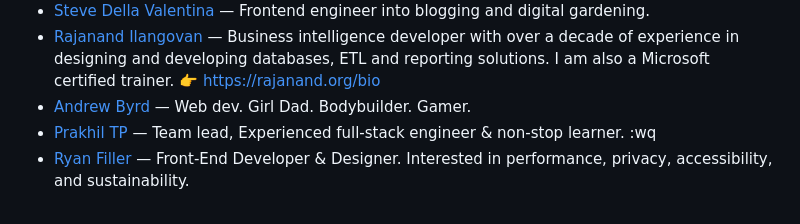
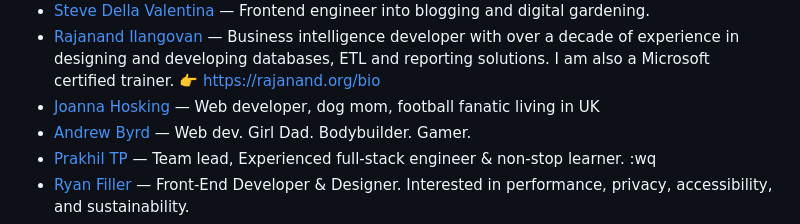
Before and after one commit to patrickm53/awesome-repo, a Markdown page: readme.md, the part around the change. GitHub-like rendering.

Commit message:
chore: generate `readme.md`, lint `src/data.js`

```diff
--- a/readme.md
+++ b/readme.md
@@ -303,6 +303,7 @@ This readme is auto-generated from the data.js file, so please don't PR this fil
 * [Aaron Uurman](https://aaronuurman.com/uses) — Back end developer who likes to develop front end on free time 🤷‍♂️. And I also blog.
 * [Steve Della Valentina](https://sdv.im/uses) — Frontend engineer into blogging and digital gardening.
 * [Rajanand Ilangovan](https://rajanand.org/uses) — Business intelligence developer with over a decade of experience in designing and developing databases, ETL and reporting solutions. I am also a Microsoft certified trainer. 👉 https://rajanand.org/bio
+* [Joanna Hosking](https://joannahosking.com/uses) — Web developer, dog mom, football fanatic living in UK
 * [Andrew Byrd](https://www.andrewbyrd.dev/uses/) — Web dev. Girl Dad. Bodybuilder. Gamer.
 * [Prakhil TP](https://www.notion.so/Things-Prakhil-uses-e995e61834c242f1b739be9f8819fb0c) — Team lead, Experienced full-stack engineer & non-stop learner.  :wq
 * [Ryan Filler](https://ryanfiller.com/uses) — Front-End Developer & Designer. Interested in performance, privacy, accessibility, and sustainability.
```
